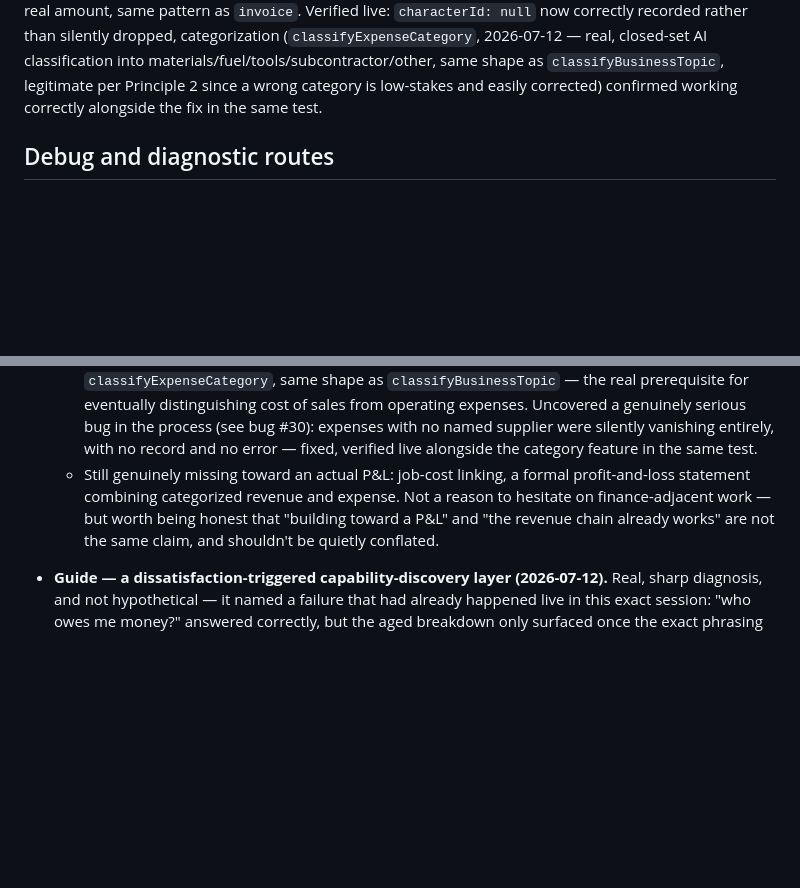
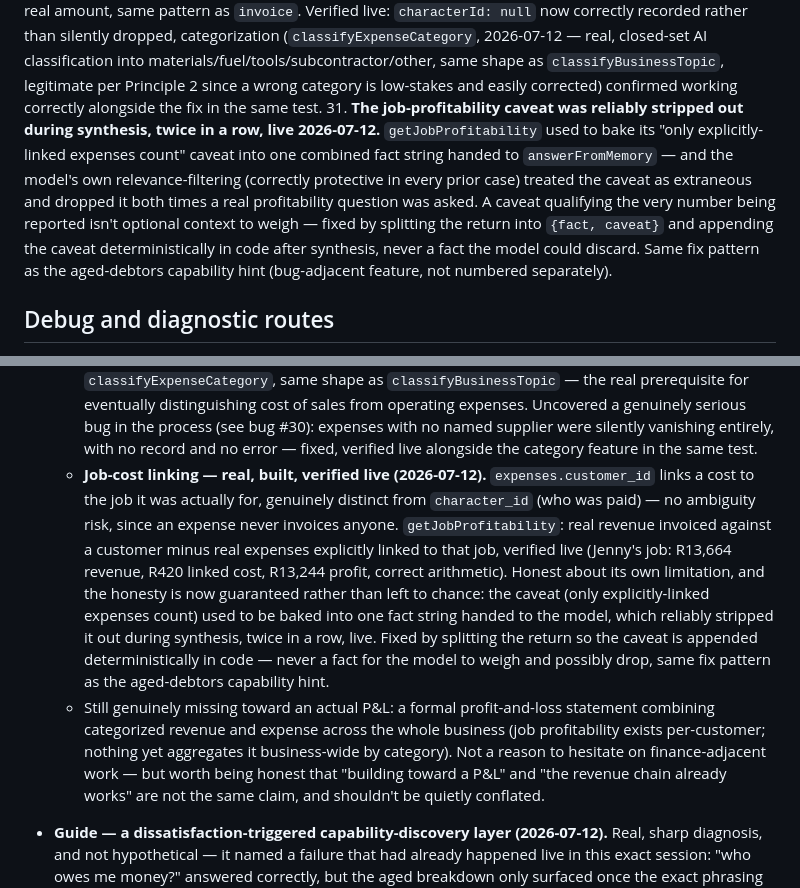
Before and after one commit to pierreduplessis6912-gif/the-office, a Markdown page: STATUS.md, 2 parts joined by grey strips. GitHub-like rendering; blank space fills up the shorter version.

Commit message:
Mark job-cost linking as done, real, and verified live with correct arithmetic. Log bug 31 (the profitability caveat being reliably stripped during synthesis, fixed by deterministic append). The only remaining honest gap toward a real P&L is now a formal, business-wide profit-and-loss statement aggregating categorized revenue and expense.

```diff
--- a/STATUS.md
+++ b/STATUS.md
@@ -616,6 +616,18 @@ error, not curl output):**
     shape as `classifyBusinessTopic`, legitimate per Principle 2 since
     a wrong category is low-stakes and easily corrected) confirmed
     working correctly alongside the fix in the same test.
+31. **The job-profitability caveat was reliably stripped out during
+    synthesis, twice in a row, live 2026-07-12.** `getJobProfitability`
+    used to bake its "only explicitly-linked expenses count" caveat
+    into one combined fact string handed to `answerFromMemory` — and
+    the model's own relevance-filtering (correctly protective in every
+    prior case) treated the caveat as extraneous and dropped it both
+    times a real profitability question was asked. A caveat qualifying
+    the very number being reported isn't optional context to weigh —
+    fixed by splitting the return into `{fact, caveat}` and appending
+    the caveat deterministically in code after synthesis, never a fact
+    the model could discard. Same fix pattern as the aged-debtors
+    capability hint (bug-adjacent feature, not numbered separately).
 
 ## Debug and diagnostic routes
 
@@ -1015,9 +1027,26 @@ Codemagic — still only proven on the web preview.**
     no named supplier were silently vanishing entirely, with no record
     and no error — fixed, verified live alongside the category feature
     in the same test.
-  - Still genuinely missing toward an actual P&L: job-cost linking, a
-    formal profit-and-loss statement combining categorized revenue and
-    expense. Not a reason to hesitate on finance-adjacent work — but
+  - **Job-cost linking — real, built, verified live (2026-07-12).**
+    `expenses.customer_id` links a cost to the job it was actually for,
+    genuinely distinct from `character_id` (who was paid) — no
+    ambiguity risk, since an expense never invoices anyone.
+    `getJobProfitability`: real revenue invoiced against a customer
+    minus real expenses explicitly linked to that job, verified live
+    (Jenny's job: R13,664 revenue, R420 linked cost, R13,244 profit,
+    correct arithmetic). Honest about its own limitation, and the
+    honesty is now guaranteed rather than left to chance: the caveat
+    (only explicitly-linked expenses count) used to be baked into one
+    fact string handed to the model, which reliably stripped it out
+    during synthesis, twice in a row, live. Fixed by splitting the
+    return so the caveat is appended deterministically in code — never
+    a fact for the model to weigh and possibly drop, same fix pattern
+    as the aged-debtors capability hint.
+  - Still genuinely missing toward an actual P&L: a formal
+    profit-and-loss statement combining categorized revenue and
+    expense across the whole business (job profitability exists
+    per-customer; nothing yet aggregates it business-wide by
+    category). Not a reason to hesitate on finance-adjacent work — but
     worth being honest that "building toward a P&L" and "the revenue
     chain already works" are not the same claim, and shouldn't be
     quietly conflated.
```
